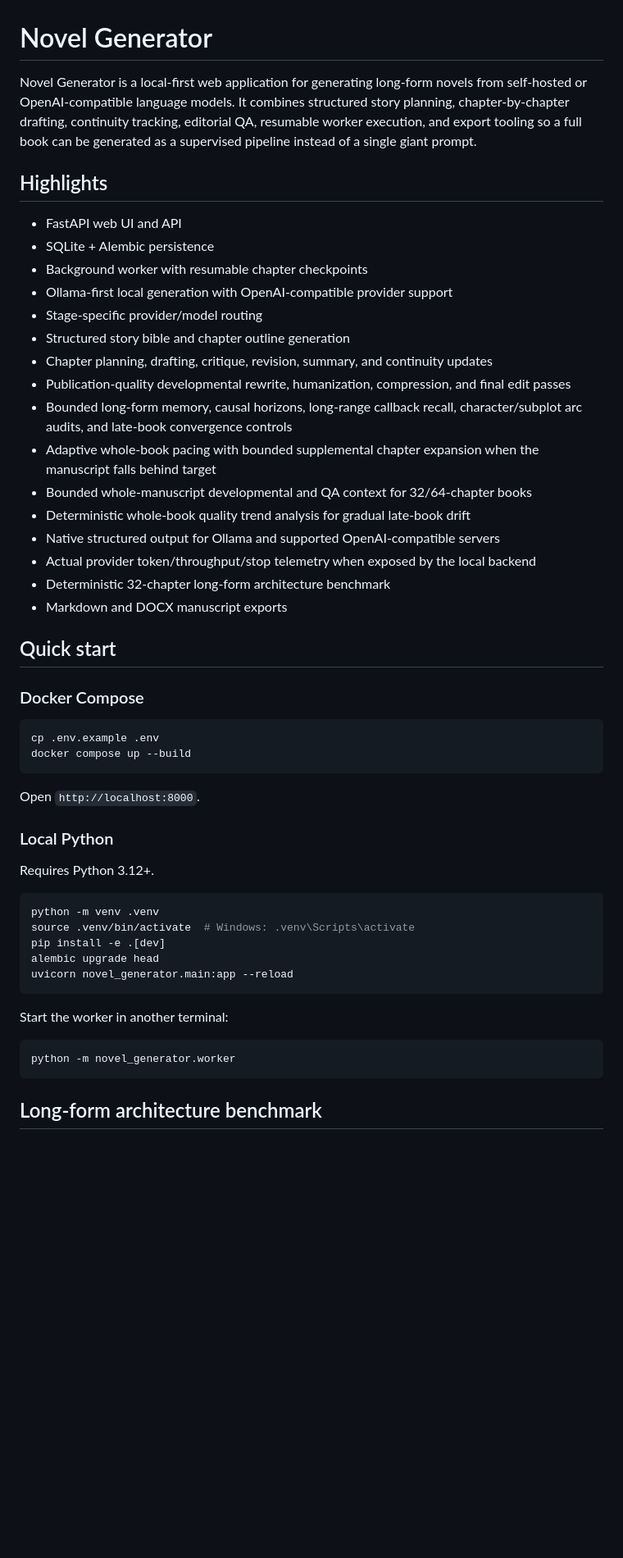
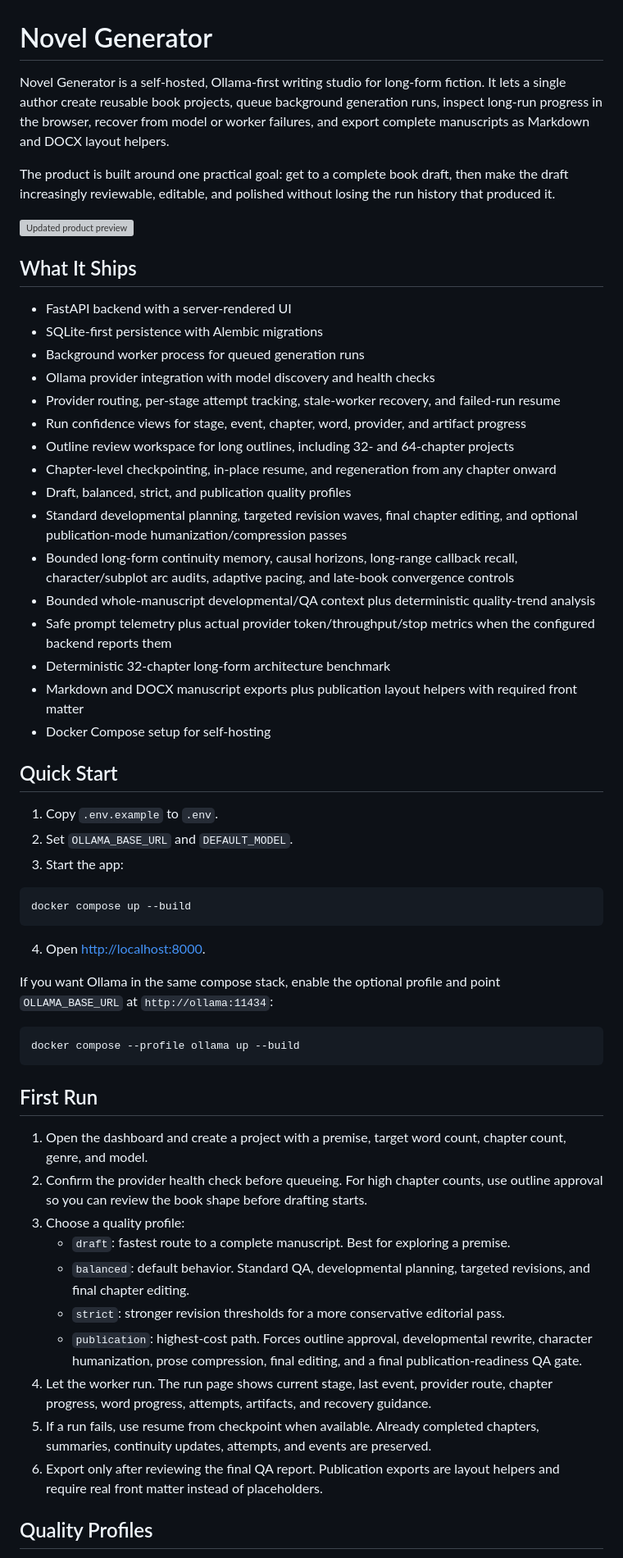
Before and after one commit to ProhibitedTV/Novel-Generator, a Markdown page: README.md, the part around one of its changes. Shown at 82% size. GitHub-like rendering; blank space fills up the shorter version; grey boxes are pictures that could not be loaded.

````diff
--- a/README.md
+++ b/README.md
@@ -1,54 +1,60 @@
 # Novel Generator
 
-Novel Generator is a local-first web application for generating long-form novels from self-hosted or OpenAI-compatible language models. It combines structured story planning, chapter-by-chapter drafting, continuity tracking, editorial QA, resumable worker execution, and export tooling so a full book can be generated as a supervised pipeline instead of a single giant prompt.
+Novel Generator is a self-hosted, Ollama-first writing studio for long-form fiction. It lets a single author create reusable book projects, queue background generation runs, inspect long-run progress in the browser, recover from model or worker failures, and export complete manuscripts as Markdown and DOCX layout helpers.
 
-## Highlights
+The product is built around one practical goal: get to a complete book draft, then make the draft increasingly reviewable, editable, and polished without losing the run history that produced it.
 
-- FastAPI web UI and API
-- SQLite + Alembic persistence
-- Background worker with resumable chapter checkpoints
-- Ollama-first local generation with OpenAI-compatible provider support
-- Stage-specific provider/model routing
-- Structured story bible and chapter outline generation
-- Chapter planning, drafting, critique, revision, summary, and continuity updates
-- Publication-quality developmental rewrite, humanization, compression, and final edit passes
-- Bounded long-form memory, causal horizons, long-range callback recall, character/subplot arc audits, and late-book convergence controls
-- Adaptive whole-book pacing with bounded supplemental chapter expansion when the manuscript falls behind target
-- Bounded whole-manuscript developmental and QA context for 32/64-chapter books
-- Deterministic whole-book quality trend analysis for gradual late-book drift
-- Native structured output for Ollama and supported OpenAI-compatible servers
-- Actual provider token/throughput/stop telemetry when exposed by the local backend
+![Updated product preview](docs/screenshots/dashboard-preview.svg)
+
+## What It Ships
+
+- FastAPI backend with a server-rendered UI
+- SQLite-first persistence with Alembic migrations
+- Background worker process for queued generation runs
+- Ollama provider integration with model discovery and health checks
+- Provider routing, per-stage attempt tracking, stale-worker recovery, and failed-run resume
+- Run confidence views for stage, event, chapter, word, provider, and artifact progress
+- Outline review workspace for long outlines, including 32- and 64-chapter projects
+- Chapter-level checkpointing, in-place resume, and regeneration from any chapter onward
+- Draft, balanced, strict, and publication quality profiles
+- Standard developmental planning, targeted revision waves, final chapter editing, and optional publication-mode humanization/compression passes
+- Bounded long-form continuity memory, causal horizons, long-range callback recall, character/subplot arc audits, adaptive pacing, and late-book convergence controls
+- Bounded whole-manuscript developmental/QA context plus deterministic quality-trend analysis
+- Safe prompt telemetry plus actual provider token/throughput/stop metrics when the configured backend reports them
 - Deterministic 32-chapter long-form architecture benchmark
-- Markdown and DOCX manuscript exports
+- Markdown and DOCX manuscript exports plus publication layout helpers with required front matter
+- Docker Compose setup for self-hosting
 
-## Quick start
+## Quick Start
 
-### Docker Compose
+1. Copy `.env.example` to `.env`.
+2. Set `OLLAMA_BASE_URL` and `DEFAULT_MODEL`.
+3. Start the app:
 
 ```bash
-cp .env.example .env
 docker compose up --build
 ```
 
-Open `http://localhost:8000`.
+4. Open [http://localhost:8000](http://localhost:8000).
 
-### Local Python
-
-Requires Python 3.12+.
+If you want Ollama in the same compose stack, enable the optional profile and point `OLLAMA_BASE_URL` at `http://ollama:11434`:
 
 ```bash
-python -m venv .venv
-source .venv/bin/activate  # Windows: .venv\Scripts\activate
-pip install -e .[dev]
-alembic upgrade head
-uvicorn novel_generator.main:app --reload
+docker compose --profile ollama up --build
 ```
 
-Start the worker in another terminal:
+## First Run
 
-```bash
-python -m novel_generator.worker
-```
+1. Open the dashboard and create a project with a premise, target word count, chapter count, genre, and model.
+2. Confirm the provider health check before queueing. For high chapter counts, use outline approval so you can review the book shape before drafting starts.
+3. Choose a quality profile:
+   - `draft`: fastest route to a complete manuscript. Best for exploring a premise.
+   - `balanced`: default behavior. Standard QA, developmental planning, targeted revisions, and final chapter editing.
+   - `strict`: stronger revision thresholds for a more conservative editorial pass.
+   - `publication`: highest-cost path. Forces outline approval, developmental rewrite, character humanization, prose compression, final editing, and a final publication-readiness QA gate.
+4. Let the worker run. The run page shows current stage, last event, provider route, chapter progress, word progress, attempts, artifacts, and recovery guidance.
+5. If a run fails, use resume from checkpoint when available. Already completed chapters, summaries, continuity updates, attempts, and events are preserved.
+6. Export only after reviewing the final QA report. Publication exports are layout helpers and require real front matter instead of placeholders.
 
-## Long-form architecture benchmark
+## Quality Profiles
 
````
Also changed, not shown: other parts of README.md (+134 -77 lines).
